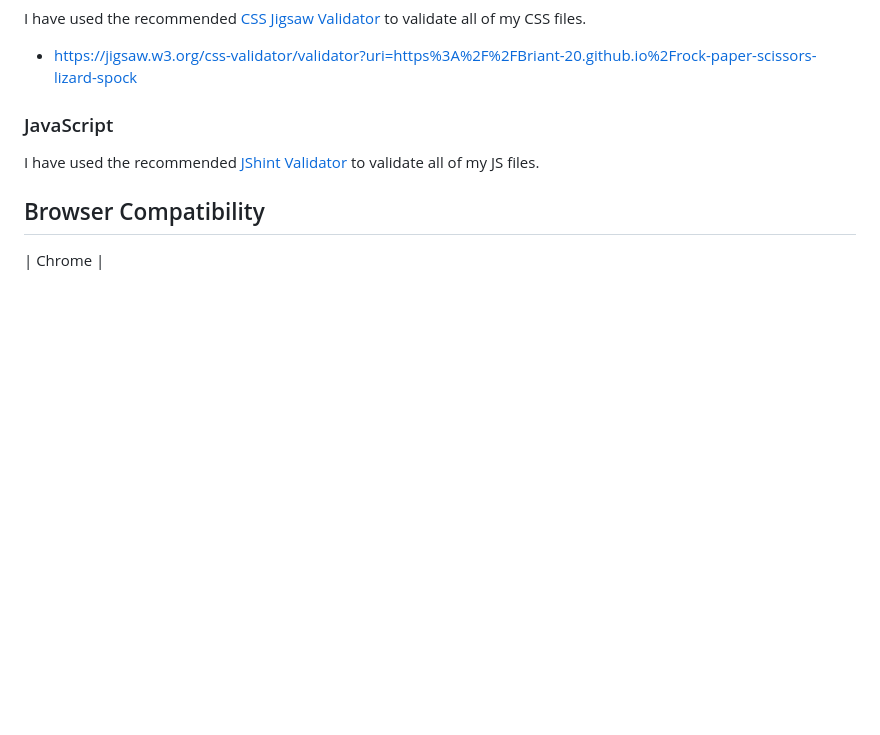
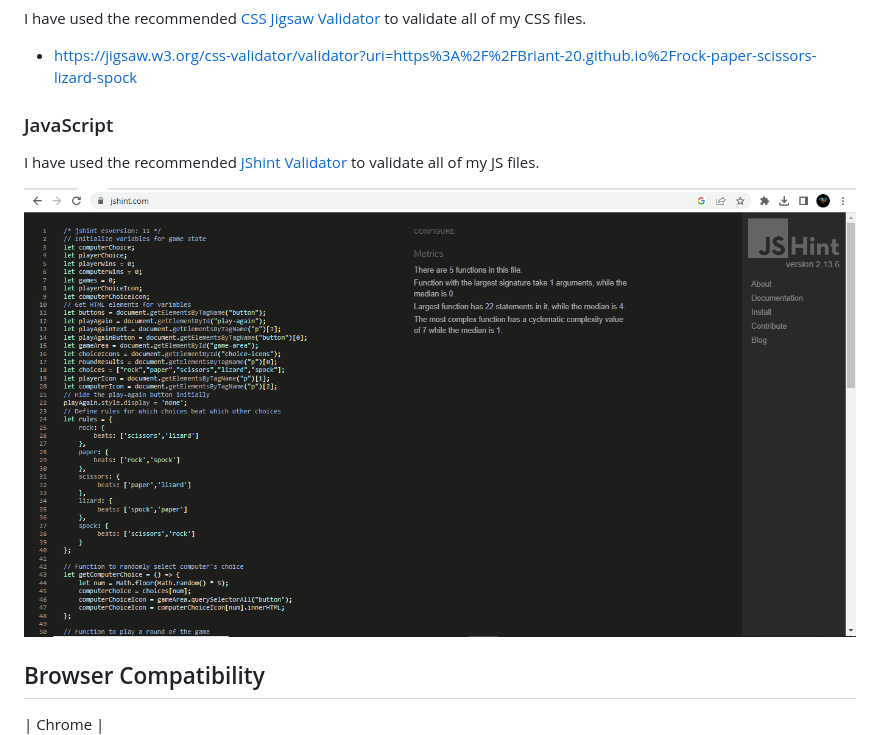
Before and after one commit to Briant-20/rock-paper-scissors-lizard-spock, a Markdown page: TESTING.md, the part around the change. GitHub-like rendering; pictures changed too: documentation/jshint.png (added); blank space fills up the shorter version.

Commit message:
Add jshint screenshot

```diff
--- a/TESTING.md
+++ b/TESTING.md
@@ -15,6 +15,8 @@ I have used the recommended [CSS Jigsaw Validator](https://jigsaw.w3.org/css-val
 ### JavaScript
 
 I have used the recommended [JShint Validator](https://jshint.com) to validate all of my JS files.
+
+![screenshot](documentation/jshint.png)
 
 ## Browser Compatibility
 
```
